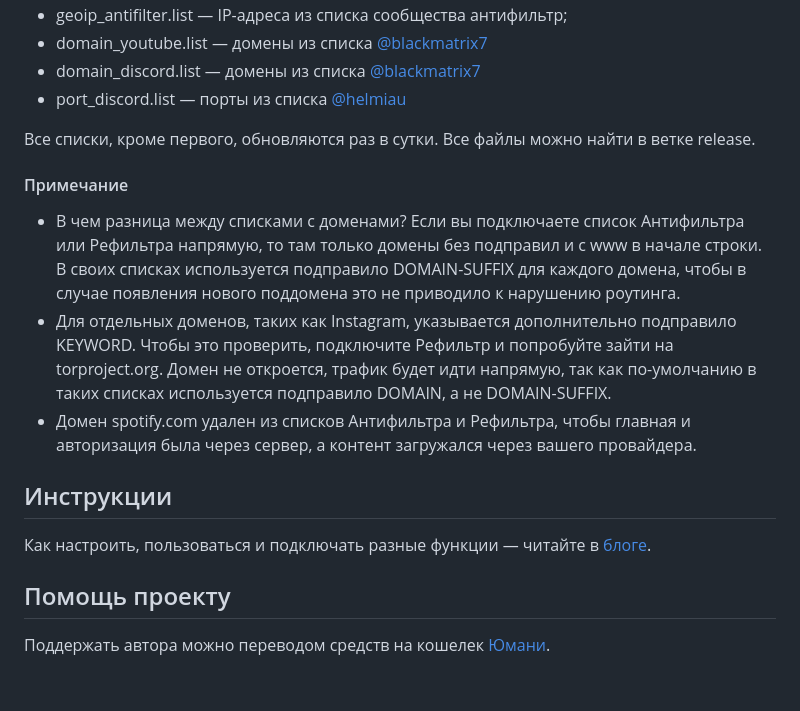
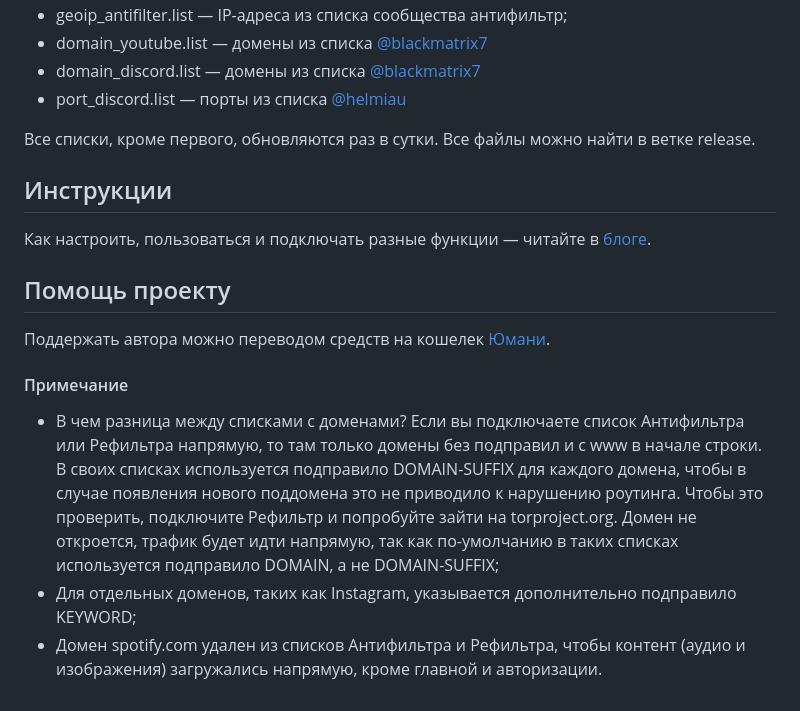
Before and after one commit to misha-tgshv/shadowrocket-configuration-file, a Markdown page: README.md, the part around the change. Rendered like a GitHub page.

```diff
--- a/README.md
+++ b/README.md
@@ -12,13 +12,13 @@
 
 Все списки, кроме первого, обновляются раз в сутки. Все файлы можно найти в ветке release.
 
-#### Примечание
-* В чем разница между списками с доменами? Если вы подключаете список Антифильтра или Рефильтра напрямую, то там только домены без подправил и с www в начале строки. В своих списках используется подправило DOMAIN-SUFFIX для каждого домена, чтобы в случае появления нового поддомена это не приводило к нарушению роутинга.
-* Для отдельных доменов, таких как Instagram, указывается дополнительно подправило KEYWORD. Чтобы это проверить, подключите Рефильтр и попробуйте зайти на torproject.org. Домен не откроется, трафик будет идти напрямую, так как по-умолчанию в таких списках используется подправило DOMAIN, а не DOMAIN-SUFFIX.
-* Домен spotify.com удален из списков Антифильтра и Рефильтра, чтобы главная и авторизация была через сервер, а контент загружался через вашего провайдера.
-
 ## Инструкции
 Как настроить, пользоваться и подключать разные функции — читайте в [блоге](https://mishatugushev.ru/blog/?go=all/shadowrocket-seamless-ios/).
 
 ## Помощь проекту
 Поддержать автора можно переводом средств на кошелек [Юмани](https://yoomoney.ru/to/410015839777064).
+
+#### Примечание
+* В чем разница между списками с доменами? Если вы подключаете список Антифильтра или Рефильтра напрямую, то там только домены без подправил и с www в начале строки. В своих списках используется подправило DOMAIN-SUFFIX для каждого домена, чтобы в случае появления нового поддомена это не приводило к нарушению роутинга. Чтобы это проверить, подключите Рефильтр и попробуйте зайти на torproject.org. Домен не откроется, трафик будет идти напрямую, так как по-умолчанию в таких списках используется подправило DOMAIN, а не DOMAIN-SUFFIX;
+* Для отдельных доменов, таких как Instagram, указывается дополнительно подправило KEYWORD;
+* Домен spotify.com удален из списков Антифильтра и Рефильтра, чтобы контент (аудио и изображения) загружались напрямую, кроме главной и авторизации.
```
